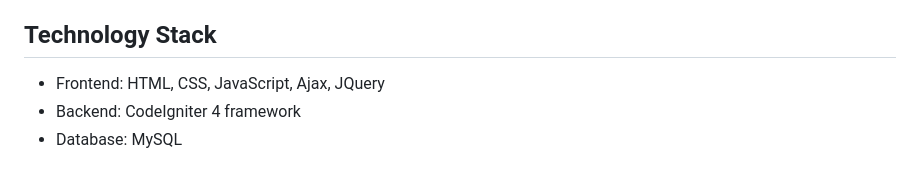
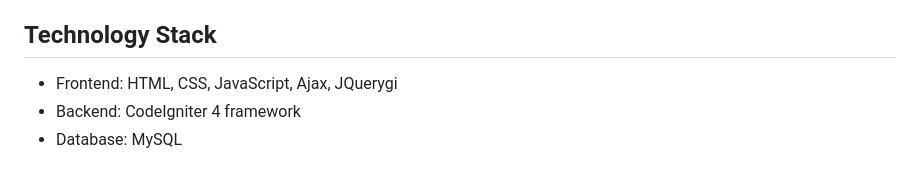
Before and after one commit to rahul-binu/College_Automation, a Markdown page: README.md, the part around the change. GitHub-like rendering.

```diff
--- a/README.md
+++ b/README.md
@@ -96,7 +96,7 @@ The College Office Automation System is a comprehensive, web-based solution desi
 
 ## Technology Stack
 
-- Frontend: HTML, CSS, JavaScript, Ajax, JQuery
+- Frontend: HTML, CSS, JavaScript, Ajax, JQuerygi
 - Backend: CodeIgniter 4 framework
 - Database: MySQL
 
```
